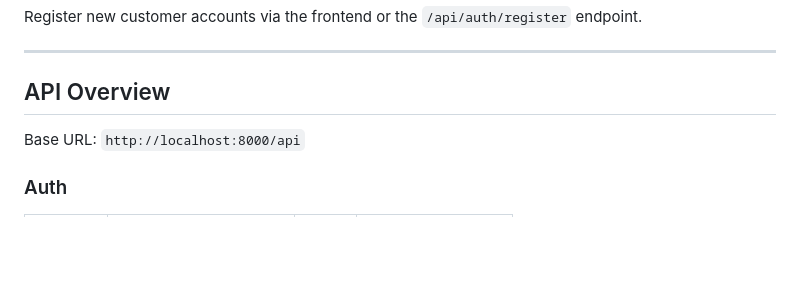
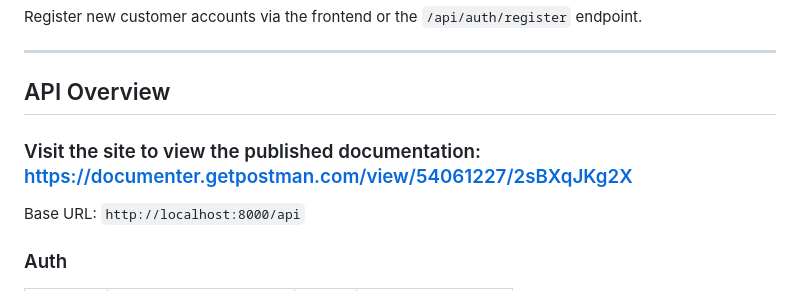
Before and after one commit to redwanahmedutsab/petmarket, a Markdown page: README.md, the part around the change. Rendered like a GitHub page; blank space fills up the shorter version.

Commit message:
Add documentation link to README
Added link to published documentation in API Overview section.

```diff
--- a/README.md
+++ b/README.md
@@ -85,6 +85,8 @@ Register new customer accounts via the frontend or the `/api/auth/register` endp
 ---
 
 ## API Overview
+
+### Visit the site to view the published documentation: https://documenter.getpostman.com/view/54061227/2sBXqJKg2X
 
 Base URL: `http://localhost:8000/api`
 
```
